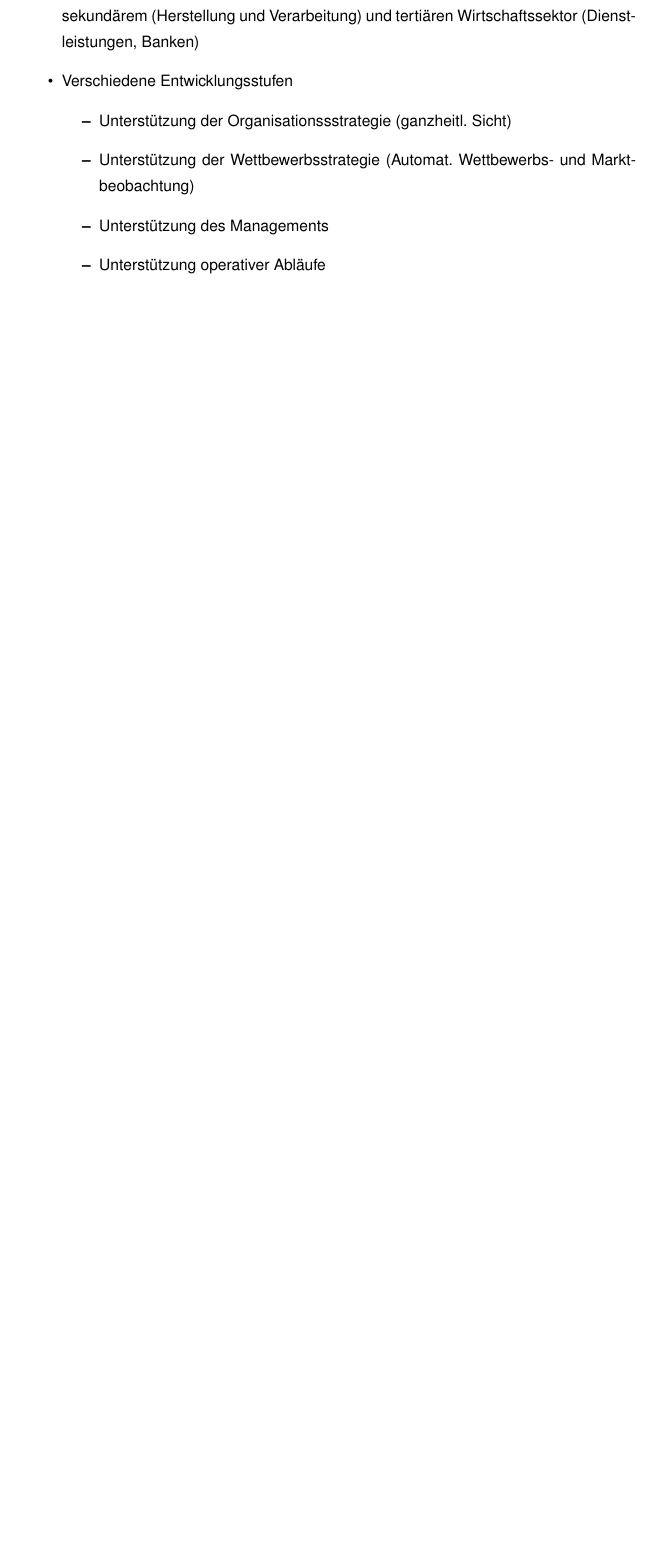
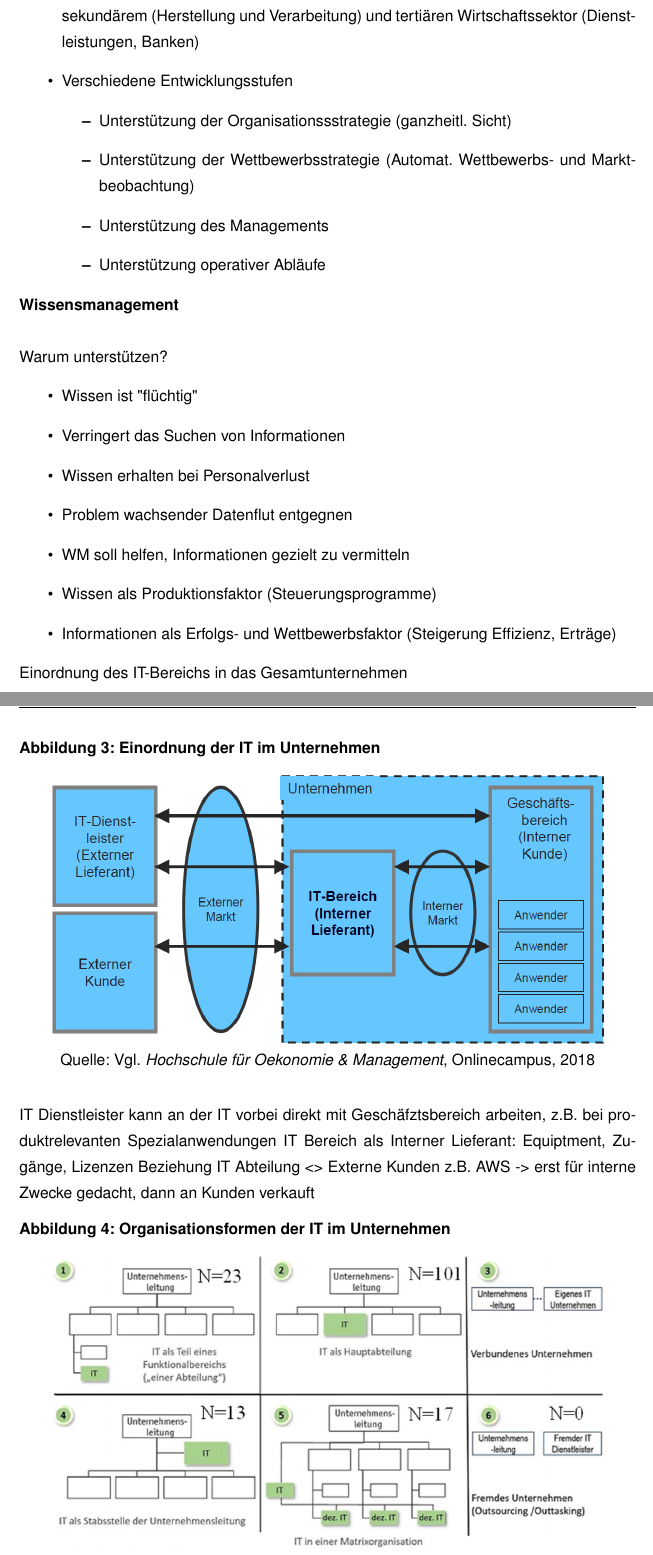
Before and after one commit to fomnbg/isds, a LaTeX thesis (thesis_main.tex, which reads kapitel/2_grundlagen/grundlagen.tex): part of page 9 of 16 before the commit and two parts of pages 9 and 10 of 19 after it, the two joined at a grey line, cut so that both start at the same text, the shorter picture padded with empty space. Compiled offline with pdfLaTeX.

Commit message:
Grundlagen grob fertig

```diff
--- a/kapitel/2_grundlagen/grundlagen.tex
+++ b/kapitel/2_grundlagen/grundlagen.tex
@@ -43,3 +43,31 @@ Informations- und Kommunikationstechnik
     \end{itemize}
 \end{itemize}
 
+\textbf{Wissensmanagement} \\
+\\Warum unterstützen?
+\begin{itemize}
+    \item Wissen ist "flüchtig"
+    \item Verringert das Suchen von Informationen
+    \item Wissen erhalten bei Personalverlust
+    \item Problem wachsender Datenflut entgegnen
+    \item WM soll helfen, Informationen gezielt zu vermitteln
+    \item Wissen als Produktionsfaktor (Steuerungsprogramme)
+    \item Informationen als Erfolgs- und Wettbewerbsfaktor (Steigerung Effizienz, Erträge)
+\end{itemize}
+
+Einordnung des IT-Bereichs in das Gesamtunternehmen
+
+\begin{figure}[H]
+    \caption{Einordnung der IT im Unternehmen}
+    \includegraphics[width=0.9\textwidth]{einordnung_it_im_unternehmen}
+    \\
+    \cite[Quelle: Vgl.][]{FOM}
+\end{figure}
+
+IT Dienstleister kann an der IT vorbei direkt mit Geschäfztsbereich arbeiten, z.B. bei produktrelevanten Spezialanwendungen
+IT Bereich als Interner Lieferant: Equiptment, Zugänge, Lizenzen
+Beziehung IT Abteilung <> Externe Kunden z.B. AWS -> erst für interne Zwecke gedacht, dann an Kunden verkauft
+
+\begin{figure}[H]
+    \caption{Organisationsformen der IT im Unternehmen}
+    \includegraphics[width=0.9\textwidth]{organisationsformen}
```
Also changed, not shown: abbildungen/einordnung_it_im_unternehmen.png (added), abbildungen/gestaltungsdimensionen_IT.png (added), abbildungen/it_wertbeitrag.png (added), abbildungen/organisationsformen.png (added), thesis_main.pdf, kapitel/2_grundlagen/grundlagen.tex (32 more changed lines).
